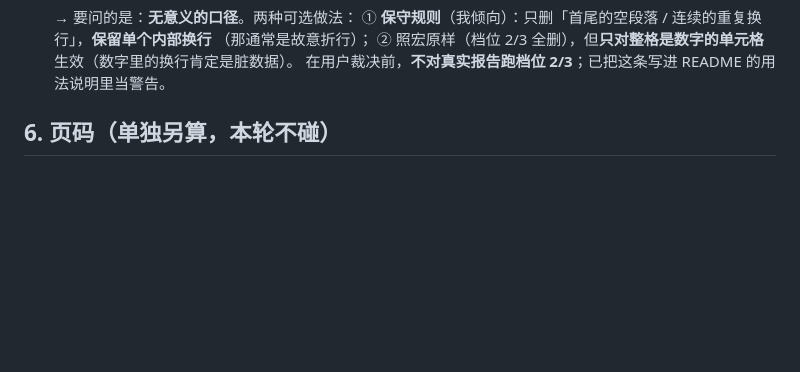
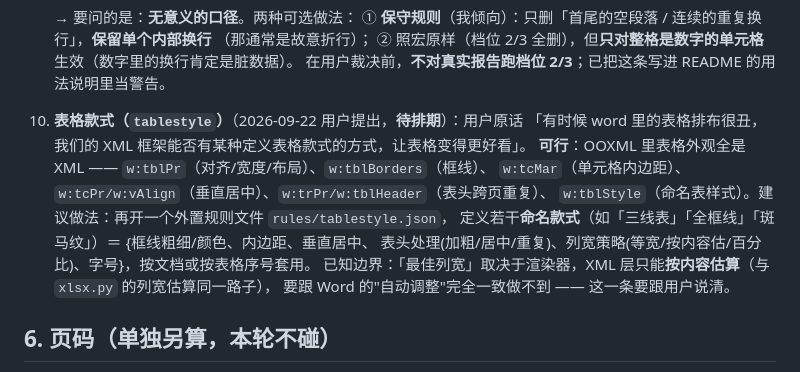
Before and after one commit to jason-namehard/word-factory, a Markdown page: PLAN.md, the part around the change. Drawn GitHub-style; blank space fills up the shorter version.

Commit message:
docs: 记下用户提的「表格款式」设想（PLAN §5 第 10 条，待排期）

```diff
--- a/PLAN.md
+++ b/PLAN.md
@@ -115,6 +115,15 @@
    （那通常是故意折行）；
    ② 照宏原样（档位 2/3 全删），但**只对整格是数字的单元格**生效（数字里的换行肯定是脏数据）。
    在用户裁决前，**不对真实报告跑档位 2/3**；已把这条写进 README 的用法说明里当警告。
+10. **表格款式（`tablestyle`）**（2026-09-22 用户提出，**待排期**）：用户原话
+   「有时候 word 里的表格排布很丑，我们的 XML 框架能否有某种定义表格款式的方式，让表格变得更好看」。
+   **可行**：OOXML 里表格外观全是 XML —— `w:tblPr`（对齐/宽度/布局）、`w:tblBorders`（框线）、
+   `w:tcMar`（单元格内边距）、`w:tcPr/w:vAlign`（垂直居中）、`w:trPr/w:tblHeader`（表头跨页重复）、
+   `w:tblStyle`（命名表样式）。建议做法：再开一个外置规则文件 `rules/tablestyle.json`，
+   定义若干**命名款式**（如「三线表」「全框线」「斑马纹」）＝ {框线粗细/颜色、内边距、垂直居中、
+   表头处理(加粗/居中/重复)、列宽策略(等宽/按内容估/百分比)、字号}，按文档或按表格序号套用。
+   已知边界：「最佳列宽」取决于渲染器，XML 层只能**按内容估算**（与 `xlsx.py` 的列宽估算同一路子），
+   要跟 Word 的"自动调整"完全一致做不到 —— 这一条要跟用户说清。
 
 ## 6. 页码（单独另算，本轮不碰）
 
```
